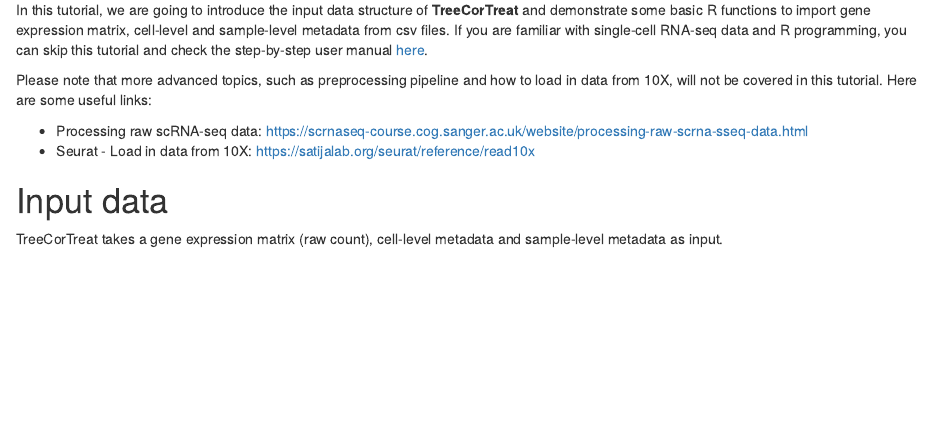
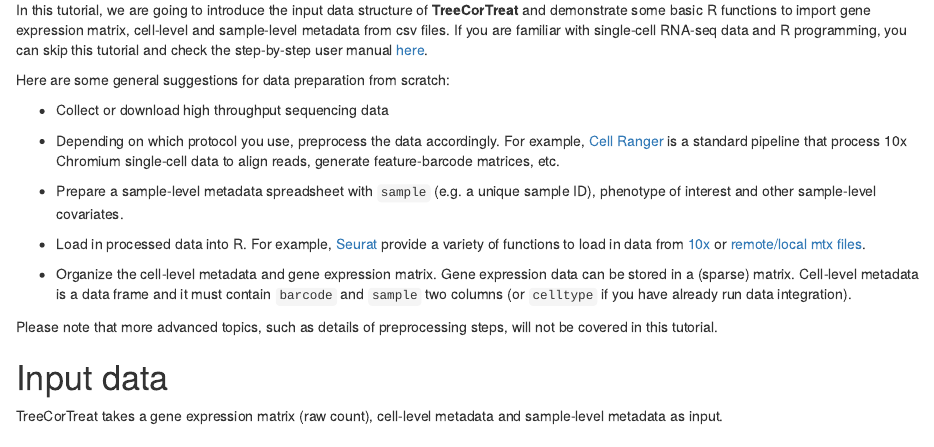
Before and after one commit to byzhang23/TreeCorTreat, an R Markdown document (docs/DataPreparation.Rmd): the page in a window 1100 px wide, from 470 px down. Rendered offline with R 4.5, knitr and Pandoc, with nearby package versions; drawn as R Markdown's standard HTML page in place of the format the file asks for.

Commit message:
add steps

```diff
--- a/docs/DataPreparation.Rmd
+++ b/docs/DataPreparation.Rmd
@@ -38,10 +38,19 @@
 
 In this tutorial, we are going to introduce the input data structure of **TreeCorTreat** and demonstrate some basic R functions to import gene expression matrix, cell-level and sample-level metadata from csv files. If you are familiar with single-cell RNA-seq data and R programming, you can skip this tutorial and check the step-by-step user manual [here](https://byzhang23.github.io/TreeCorTreat/TreeCorTreat.html).
 
-Please note that more advanced topics, such as preprocessing pipeline and how to load in data from 10X, will not be covered in this tutorial. Here are some useful links:
+Here are some general suggestions for data preparation from scratch:
 
-* Processing raw scRNA-seq data: https://scrnaseq-course.cog.sanger.ac.uk/website/processing-raw-scrna-sseq-data.html
-* Seurat - Load in data from 10X: https://satijalab.org/seurat/reference/read10x
+* Collect or download high throughput sequencing data
+
+* Depending on which protocol you use, preprocess the data accordingly. For example, [Cell Ranger](https://support.10xgenomics.com/single-cell-gene-expression/software/pipelines/latest/what-is-cell-ranger) is a standard pipeline that process 10x Chromium single-cell data to align reads, generate feature-barcode matrices, etc.
+
+* Prepare a sample-level metadata spreadsheet with `sample` (e.g. a unique sample ID), phenotype of interest and other sample-level covariates.
+
+* Load in processed data into R. For example, [Seurat](https://satijalab.org/seurat/articles/pbmc3k_tutorial.html) provide a variety of functions to load in data from [10x](https://satijalab.org/seurat/reference/read10x) or [remote/local mtx files](https://satijalab.org/seurat/reference/readmtx).
+
+* Organize the cell-level metadata and gene expression matrix. Gene expression data can be stored in a (sparse) matrix. Cell-level metadata is a data frame and it must contain `barcode` and `sample` two columns (or `celltype` if you have already run data integration).
+
+Please note that more advanced topics, such as details of preprocessing steps, will not be covered in this tutorial.
 
 # Input data
 
```
Also changed, not shown: 1 other file.
